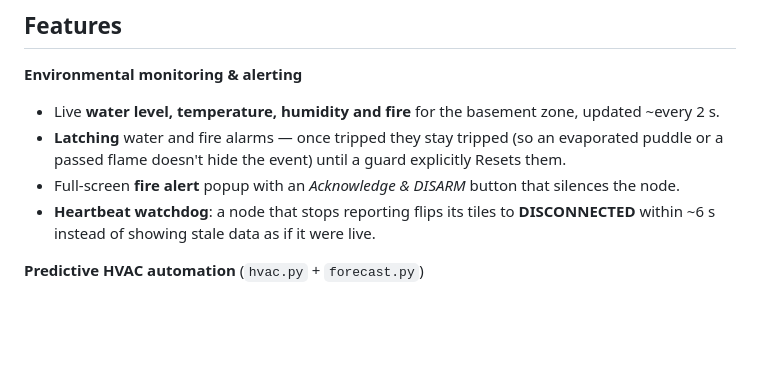
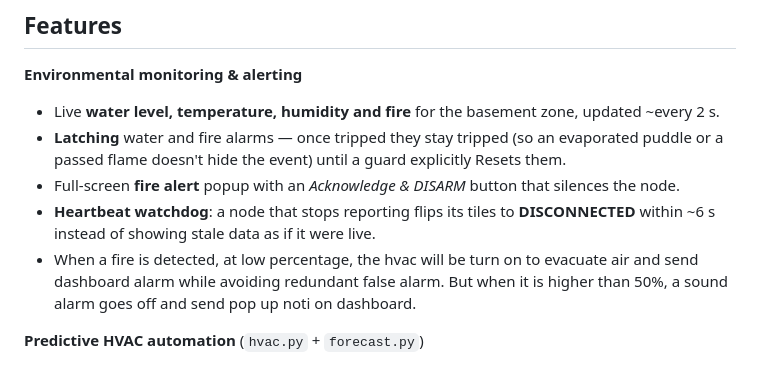
Before and after one commit to giangvtr/smart-rampart26, a Markdown page: README.md, the part around the change. GitHub-like rendering; blank space fills up the shorter version.

```diff
--- a/README.md
+++ b/README.md
@@ -67,6 +67,8 @@ There are two independent microcontroller roles:
 - Full-screen **fire alert** popup with an *Acknowledge & DISARM* button that silences the node.
 - **Heartbeat watchdog**: a node that stops reporting flips its tiles to **DISCONNECTED** within
   ~6 s instead of showing stale data as if it were live.
+- When a fire is detected, at low percentage, the hvac will be turn on to evacuate air and send dashboard alarm while avoiding redundant false alarm.
+But when it is higher than 50%, a sound alarm goes off and send pop up noti on dashboard.
 
 **Predictive HVAC automation** (`hvac.py` + `forecast.py`)
 - Turns the temp/humidity stream into a single conditioning **EFFORT** and **MODE**
```
